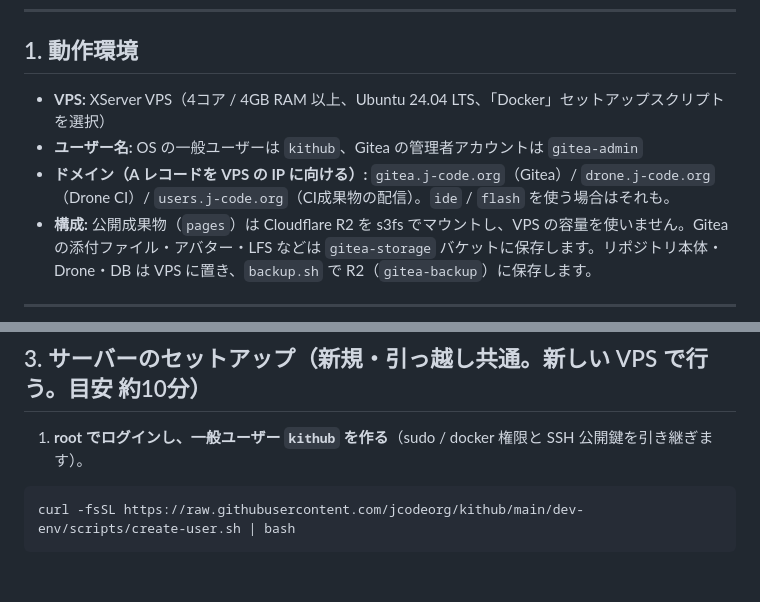
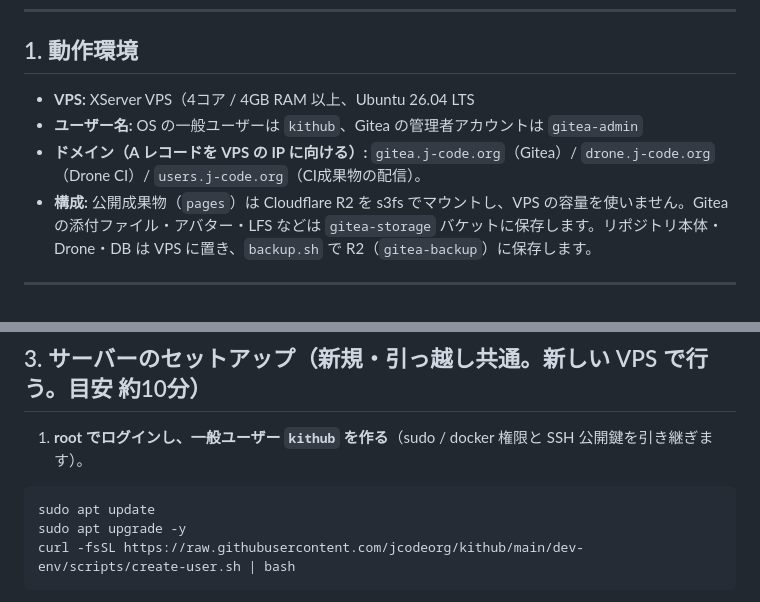
Before and after one commit to jcodeorg/kithub, a Markdown page: doc/install.md, 2 parts joined by grey strips. Rendered like a GitHub page; blank space fills up the shorter version.

````diff
--- a/doc/install.md
+++ b/doc/install.md
@@ -18,9 +18,9 @@
 
 ## 1. 動作環境
 
-* **VPS:** XServer VPS（4コア / 4GB RAM 以上、Ubuntu 24.04 LTS、「Docker」セットアップスクリプトを選択）
+* **VPS:** XServer VPS（4コア / 4GB RAM 以上、Ubuntu 26.04 LTS
 * **ユーザー名:** OS の一般ユーザーは `kithub`、Gitea の管理者アカウントは `gitea-admin`
-* **ドメイン（A レコードを VPS の IP に向ける）:** `gitea.j-code.org`（Gitea）/ `drone.j-code.org`（Drone CI）/ `users.j-code.org`（CI成果物の配信）。`ide` / `flash` を使う場合はそれも。
+* **ドメイン（A レコードを VPS の IP に向ける）:** `gitea.j-code.org`（Gitea）/ `drone.j-code.org`（Drone CI）/ `users.j-code.org`（CI成果物の配信）。
 * **構成:** 公開成果物（`pages`）は Cloudflare R2 を s3fs でマウントし、VPS の容量を使いません。Gitea の添付ファイル・アバター・LFS などは `gitea-storage` バケットに保存します。リポジトリ本体・Drone・DB は VPS に置き、`backup.sh` で R2（`gitea-backup`）に保存します。
 
 ---
@@ -57,6 +57,8 @@
 1. **root でログインし、一般ユーザー `kithub` を作る**（sudo / docker 権限と SSH 公開鍵を引き継ぎます）。
 
 ```bash
+sudo apt update
+sudo apt upgrade -y
 curl -fsSL https://raw.githubusercontent.com/jcodeorg/kithub/main/dev-env/scripts/create-user.sh | bash
 ```
 
````
